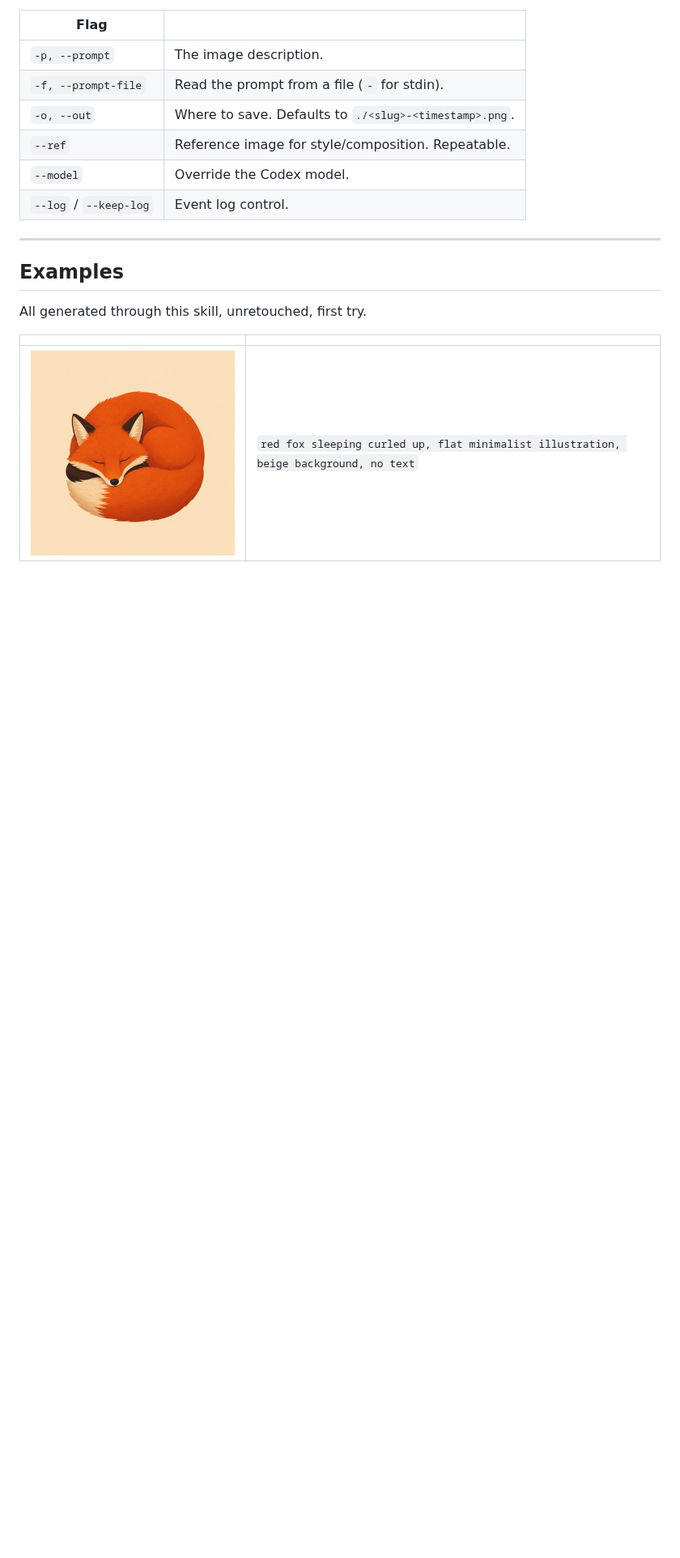
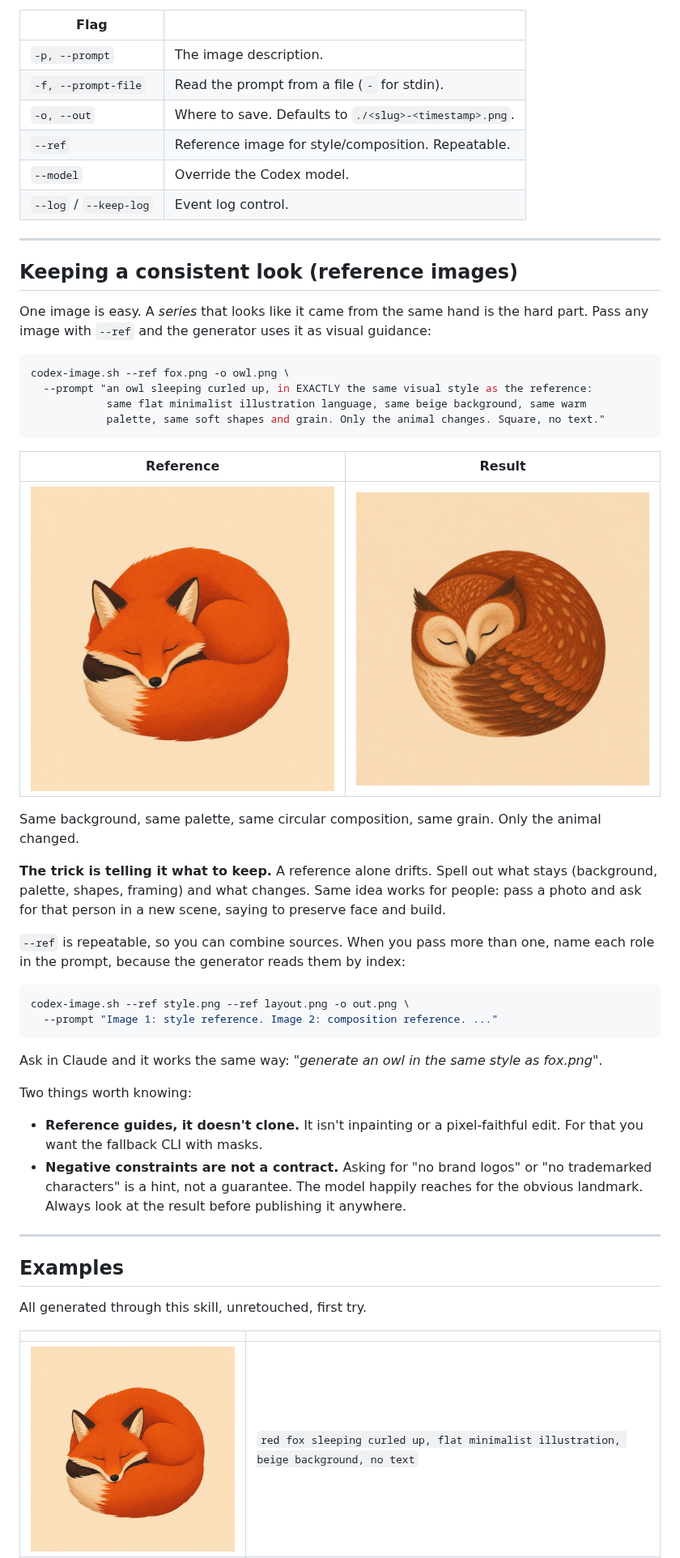
Before and after one commit to FernandoGomes83/claude-imagegen, a Markdown page: README.md, the part around one of its changes. Shown at 81% size. Rendered like a GitHub page; pictures changed too: examples/owl.jpg (added); blank space fills up the shorter version.

````diff
--- a/README.md
+++ b/README.md
@@ -161,6 +162,49 @@ notes and alternatives in the same file.
 
 ---
 
+## Keeping a consistent look (reference images)
+
+One image is easy. A *series* that looks like it came from the same hand is the hard
+part. Pass any image with `--ref` and the generator uses it as visual guidance:
+
+```bash
+codex-image.sh --ref fox.png -o owl.png \
+  --prompt "an owl sleeping curled up, in EXACTLY the same visual style as the reference:
+            same flat minimalist illustration language, same beige background, same warm
+            palette, same soft shapes and grain. Only the animal changes. Square, no text."
+```
+
+| Reference | Result |
+|---|---|
+| ![](examples/fox.jpg) | ![](examples/owl.jpg) |
+
+Same background, same palette, same circular composition, same grain. Only the animal
+changed.
+
+**The trick is telling it what to keep.** A reference alone drifts. Spell out what stays
+(background, palette, shapes, framing) and what changes. Same idea works for people: pass
+a photo and ask for that person in a new scene, saying to preserve face and build.
+
+`--ref` is repeatable, so you can combine sources. When you pass more than one, name each
+role in the prompt, because the generator reads them by index:
+
+```bash
+codex-image.sh --ref style.png --ref layout.png -o out.png \
+  --prompt "Image 1: style reference. Image 2: composition reference. ..."
+```
+
+Ask in Claude and it works the same way: *"generate an owl in the same style as fox.png"*.
+
+Two things worth knowing:
+
+- **Reference guides, it doesn't clone.** It isn't inpainting or a pixel-faithful edit.
+  For that you want the fallback CLI with masks.
+- **Negative constraints are not a contract.** Asking for "no brand logos" or "no
+  trademarked characters" is a hint, not a guarantee. The model happily reaches for the
+  obvious landmark. Always look at the result before publishing it anywhere.
+
+---
+
 ## Examples
 
 All generated through this skill, unretouched, first try.
````
Also changed, not shown: other parts of README.md (+1 -0 lines), skills/imagegen/SKILL.md (+44 -2 lines), 1 other file.
